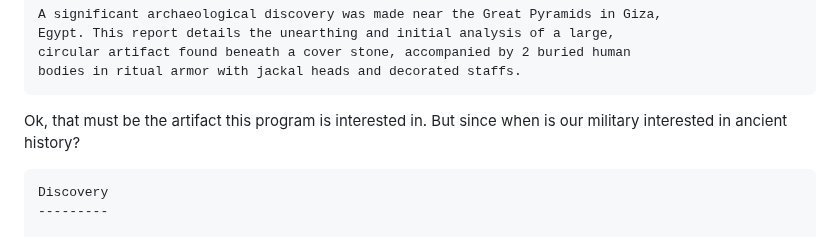
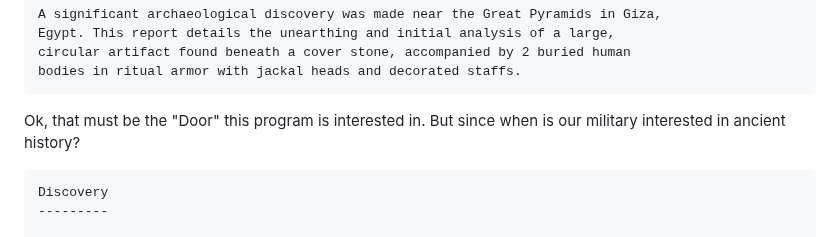
Before and after one commit to ProgramDoorToHeaven/DoorToHeaven-TaylorSeries, a Markdown page: files/1996 and before/19900000_19280908_Artifacts_discovery.md, the part around the change. GitHub-like rendering.

````diff
--- a/files/1996 and before/19900000_19280908_Artifacts_discovery.md
+++ b/files/1996 and before/19900000_19280908_Artifacts_discovery.md
@@ -17,7 +17,7 @@ circular artifact found beneath a cover stone, accompanied by 2 buried human
 bodies in ritual armor with jackal heads and decorated staffs.
 ```
 
-Ok, that must be the artifact this program is interested in.
+Ok, that must be the "Door" this program is interested in.
 But since when is our military interested in ancient history?
 
 ```
````
